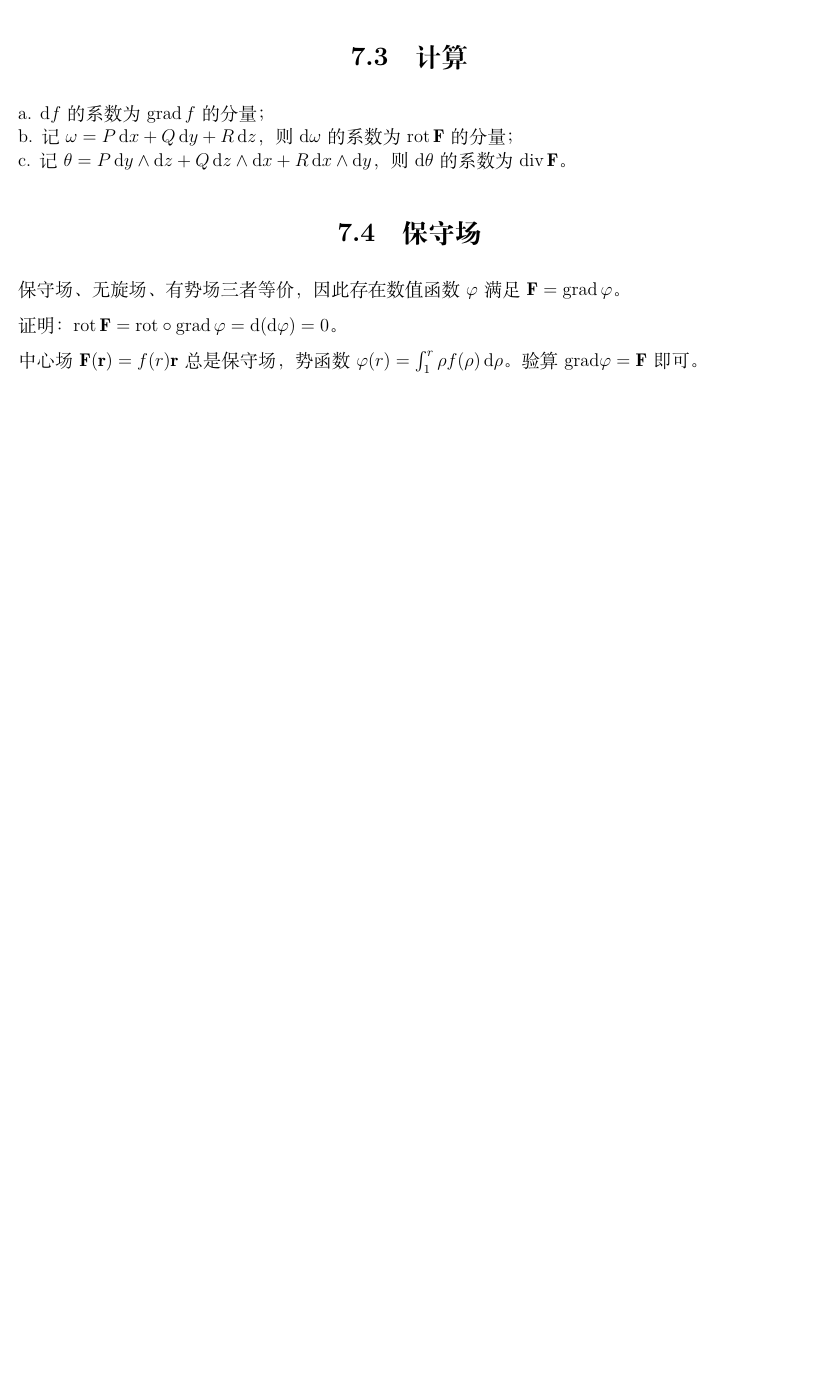
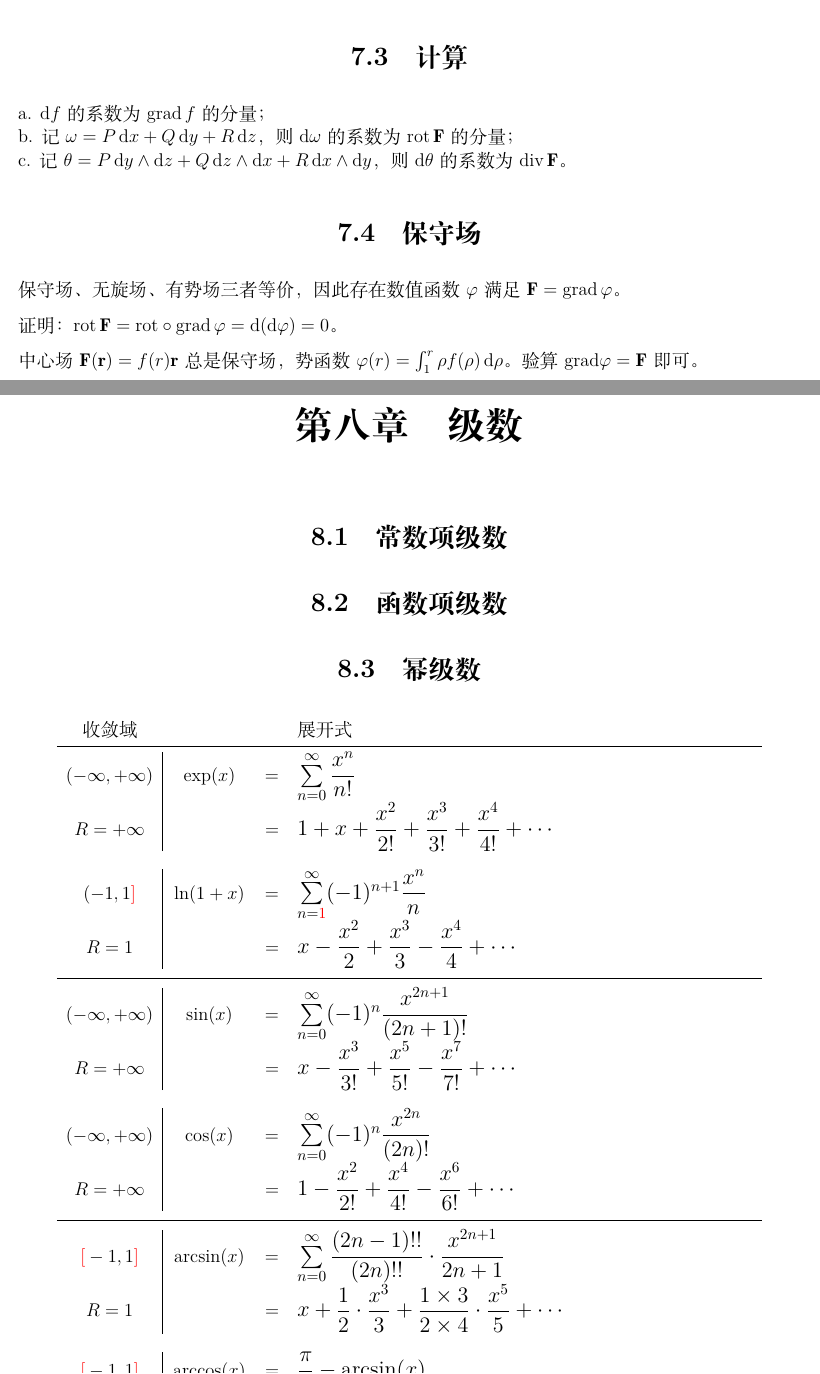
Before and after one commit to SevenElevenThirteen/Notes, a LaTeX book (Maths/Analysis/Analysis-Note.tex): part of page 60 of 60 before the commit and two parts of pages 60 and 61 of 62 after it, the two joined at a grey line, cut so that both start at the same text, the shorter picture padded with empty space. Compiled offline with XeLaTeX.

Commit message:
update series

```diff
--- a/Maths/Analysis/Analysis-Note.tex
+++ b/Maths/Analysis/Analysis-Note.tex
@@ -60,6 +60,8 @@
 \newcommand{\rots}{\mathrm{rot}\,}
 
 \newcommand{\inner}[2]{\langle #1, #2 \rangle}
+
+\newcommand{\colalign}[2]{\multicolumn{1}{#1}{#2}}%控制单格对齐方式
 
 \linespread{1.05}%行间距
 \setlength{\parskip}{8pt}%段落间距
@@ -2273,3 +2275,58 @@
 
     中心场 $\mat{F}(\mat{r}) = f(r)\mat{r}$ 总是保守场，势函数 $\varphi(r) = \int_{1}^{r} \rho f(\rho)\sdif\rho$。验算 $\grad \varphi = \mat{F}$ 即可。
 
+    \chapter{级数}
+    \section{常数项级数}
+
+    \section{函数项级数}
+
+    \section{幂级数}
+
+        \begin{longtable}[h]{c | c c l}
+            \colalign{c}{收敛域} & & & \colalign{l}{展开式} \\
+            \midrule
+
+            $(-\infty, +\infty)$ & $\exp(x)$ & $=$ &
+            {\large $\sum\limits_{n = 0}^{\infty} \dfrac{x^n}{n!}$} \\
+            $R = +\infty$ & & $=$ &
+            {\large $1 + x + \dfrac{x^2}{2!} + \dfrac{x^3}{3!} + \dfrac{x^4}{4!} + \cdots$} \\
+
+            \addlinespace
+            \addlinespace
+
+            $(-1, 1 \textcolor{red}{]}$ & $\ln(1 + x)$ & $=$ &
+            {\large $\sum\limits_{n = \textcolor{red}{1}}^{\infty} (-1)^{n + 1} \dfrac{x^n}{n}$} \\
+            $R = 1$ & & $=$ &
+            {\large $x - \dfrac{x^2}{2} + \dfrac{x^3}{3} - \dfrac{x^4}{4} + \cdots$} \\
+
+            \addlinespace
+            \midrule
+            \addlinespace
+
+            $(-\infty, +\infty)$ & $\sin(x)$ & $=$ &
+            {\large $\sum\limits_{n = 0}^{\infty} (-1)^n\dfrac{x^{2n + 1}}{(2n + 1)!}$} \\
+            $R = +\infty$ & & $=$ &
+            {\large $x - \dfrac{x^3}{3!} + \dfrac{x^5}{5!} - \dfrac{x^7}{7!} + \cdots$} \\
+
+            \addlinespace
+            \addlinespace
+
+            $(-\infty, +\infty)$ & $\cos(x)$ & $=$ &
+            {\large $\sum\limits_{n = 0}^{\infty} (-1)^n\dfrac{x^{2n}}{(2n)!}$} \\
+            $R = +\infty$ & & $=$ &
+            {\large $1 - \dfrac{x^2}{2!} + \dfrac{x^4}{4!} - \dfrac{x^6}{6!} + \cdots$} \\
+
+            \addlinespace
+            \midrule
+            \addlinespace
+
+            $\textcolor{red}{[} -1, 1 \textcolor{red}{]}$ & $\arcsin(x)$ & $=$ &
+            {\large $\sum\limits_{n = 0}^{\infty} \dfrac{(2n - 1)!!}{(2n)!!} \cdot \dfrac{x^{2n + 1}}{2n + 1}$} \\
+            $R = 1$ & & $=$ &
+            {\large $x + \dfrac{1}{2} \cdot \dfrac{x^3}{3} + \dfrac{1 \times 3}{2 \times 4} \cdot \dfrac{x^5}{5} + \cdots$} \\
+
+            \addlinespace
+            \addlinespace
+
+            $\textcolor{red}{[} -1, 1 \textcolor{red}{]}$ & $\arccos(x)$ & $=$ &
+            {\large $\dfrac{\pi}{2} - \arcsin(x)$} \\
@@ -2276 +2376,5 @@
+        \end{longtable}
+
+    \section{傅里叶级数}
+
 \end{document}
```
Also changed, not shown: Maths/Analysis/Analysis-Note.pdf, Maths/Analysis/Analysis-Note.tex (45 more changed lines).
